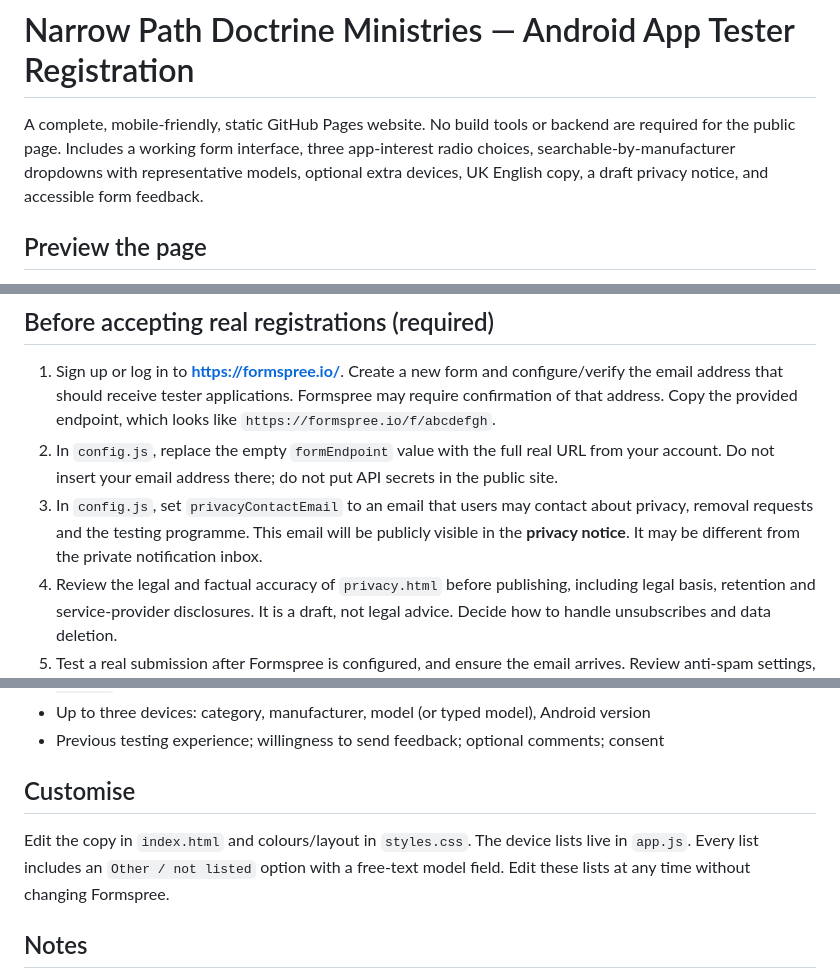
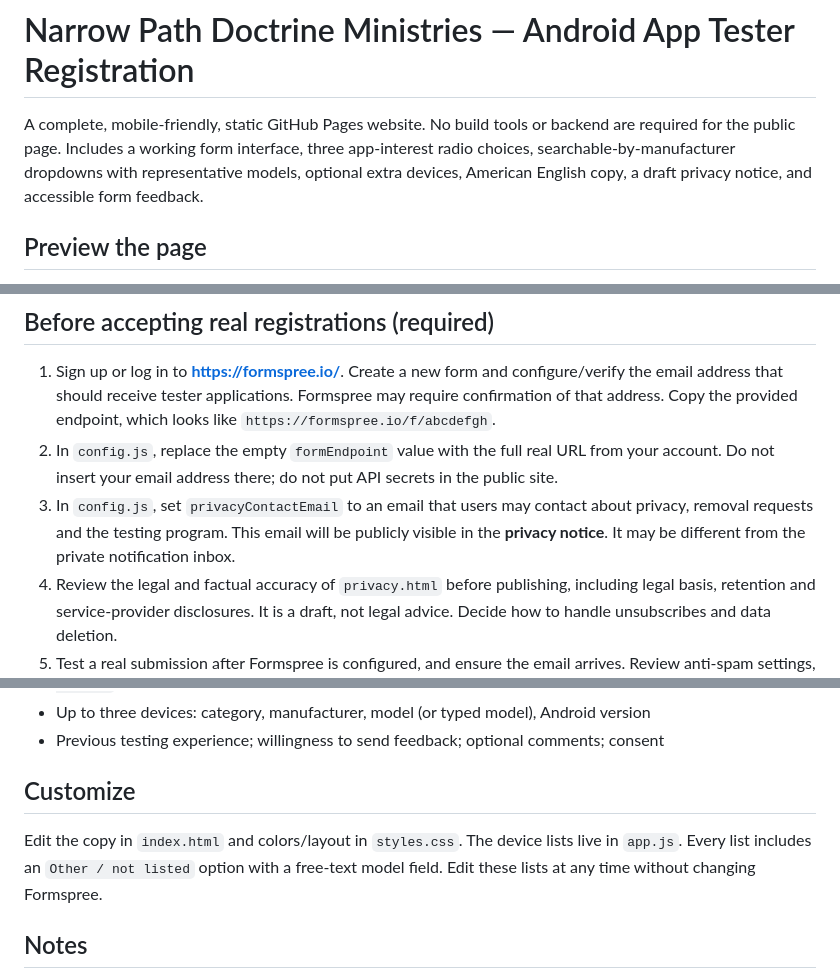
Before and after one commit to NarrowPathDoctrine/android-app-testers, a Markdown page: README.md, 3 parts joined by grey strips. GitHub-like rendering.

Commit message:
Use American English spelling in README.md

```diff
--- a/README.md
+++ b/README.md
@@ -1,6 +1,6 @@
 # Narrow Path Doctrine Ministries — Android App Tester Registration
 
-A complete, mobile-friendly, static GitHub Pages website. No build tools or backend are required for the public page. Includes a working form interface, three app-interest radio choices, searchable-by-manufacturer dropdowns with representative models, optional extra devices, UK English copy, a draft privacy notice, and accessible form feedback.
+A complete, mobile-friendly, static GitHub Pages website. No build tools or backend are required for the public page. Includes a working form interface, three app-interest radio choices, searchable-by-manufacturer dropdowns with representative models, optional extra devices, American English copy, a draft privacy notice, and accessible form feedback.
 
 ## Preview the page
 
@@ -10,7 +10,7 @@ Open `index.html` in a browser. All navigation, device selection, FAQ and valida
 
 1. Sign up or log in to **https://formspree.io/**. Create a new form and configure/verify the email address that should receive tester applications. Formspree may require confirmation of that address. Copy the provided endpoint, which looks like `https://formspree.io/f/abcdefgh`.
 2. In `config.js`, replace the empty `formEndpoint` value with the full real URL from your account. Do not insert your email address there; do not put API secrets in the public site.
-3. In `config.js`, set `privacyContactEmail` to an email that users may contact about privacy, removal requests and the testing programme. This email will be publicly visible in the **privacy notice**. It may be different from the private notification inbox.
+3. In `config.js`, set `privacyContactEmail` to an email that users may contact about privacy, removal requests and the testing program. This email will be publicly visible in the **privacy notice**. It may be different from the private notification inbox.
 4. Review the legal and factual accuracy of `privacy.html` before publishing, including legal basis, retention and service-provider disclosures. It is a draft, not legal advice. Decide how to handle unsubscribes and data deletion.
 5. Test a real submission after Formspree is configured, and ensure the email arrives. Review anti-spam settings, quota and notification preferences in your Formspree account.
 
@@ -29,9 +29,9 @@ Open `index.html` in a browser. All navigation, device selection, FAQ and valida
 - Up to three devices: category, manufacturer, model (or typed model), Android version
 - Previous testing experience; willingness to send feedback; optional comments; consent
 
-## Customise
+## Customize
 
-Edit the copy in `index.html` and colours/layout in `styles.css`. The device lists live in `app.js`. Every list includes an `Other / not listed` option with a free-text model field. Edit these lists at any time without changing Formspree.
+Edit the copy in `index.html` and colors/layout in `styles.css`. The device lists live in `app.js`. Every list includes an `Other / not listed` option with a free-text model field. Edit these lists at any time without changing Formspree.
 
 ## Notes
 
```
